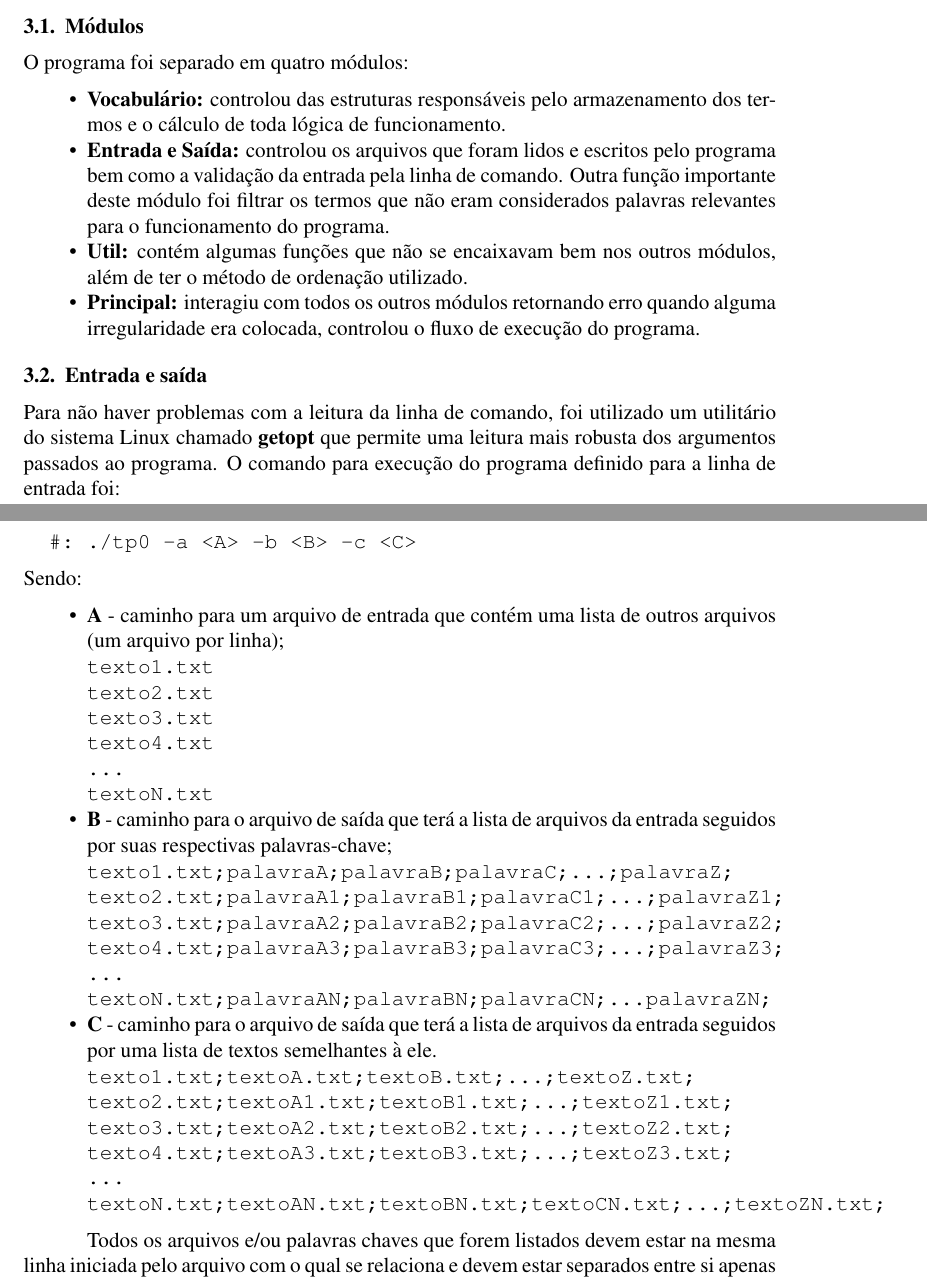
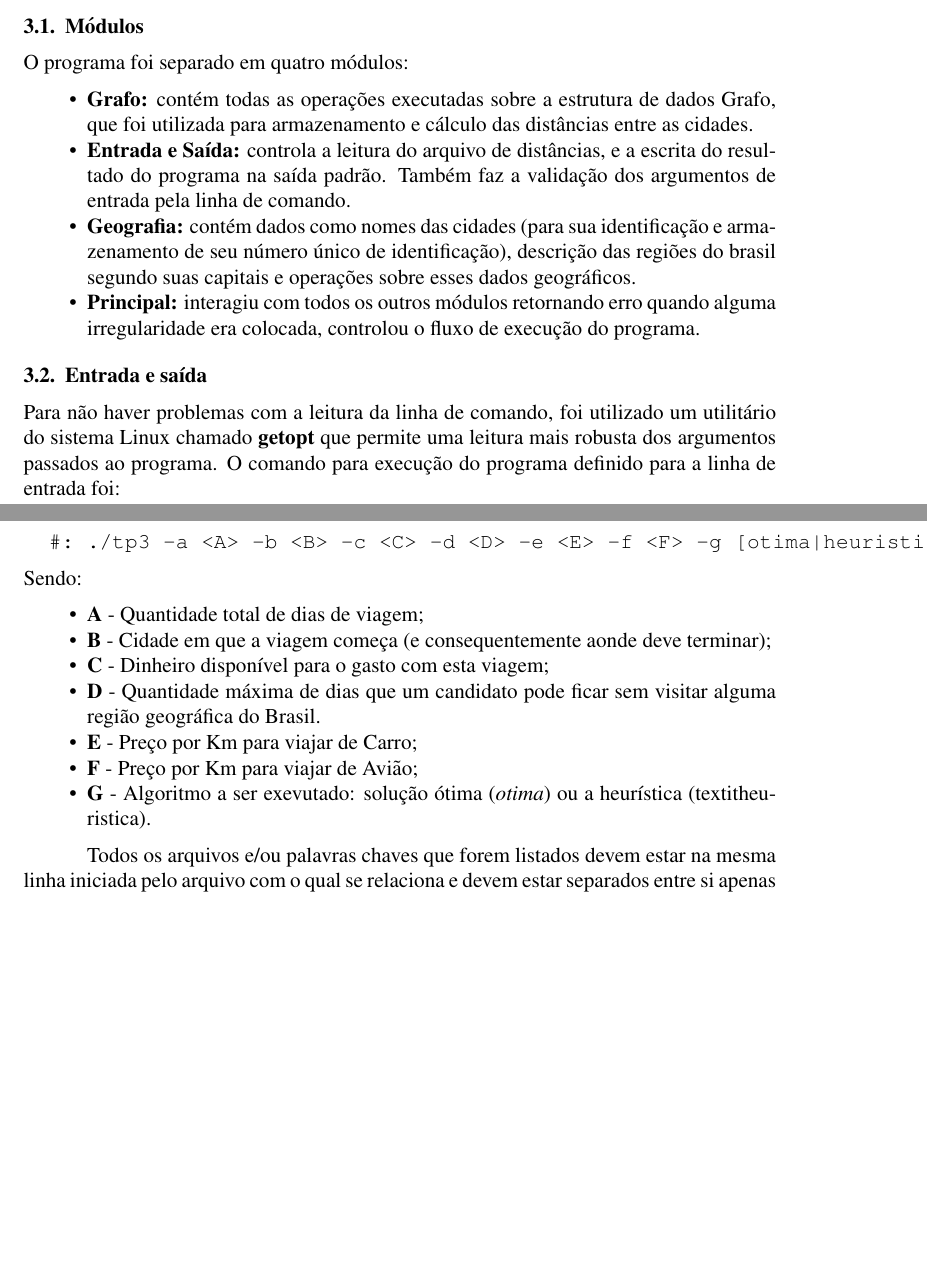
Before and after one commit to taiar/tp3, a LaTeX document (doc/tp3.tex): two parts of pages 4 and 5 of 7 before the commit and two parts of pages 4 and 5 of 6 after it, joined at a grey line, cut so that both start at the same text, the shorter picture padded with empty space. Compiled offline with pdfLaTeX.

Commit message:
reanimei de mexer com a documentacao

```diff
--- a/doc/tp3.tex
+++ b/doc/tp3.tex
@@ -234,14 +234,15 @@ As operações em lista são sempre $O(n)$ para o pior caso.
 \subsection{Módulos}
 O programa foi separado em quatro módulos:
 \begin{itemize}
-\item \textbf{Vocabulário:} controlou das estruturas responsáveis pelo
-armazenamento dos termos e o cálculo de toda lógica de funcionamento.
-\item \textbf{Entrada e Saída:}  controlou os arquivos que foram lidos e
-escritos pelo programa bem como a validação da entrada pela linha de comando.
-Outra função importante deste módulo foi filtrar os termos que não eram
-considerados palavras relevantes para o funcionamento do programa.
-\item \textbf{Util:} contém algumas funções que não se encaixavam bem nos outros
-módulos, além de ter o método de ordenação utilizado.
+\item \textbf{Grafo:} contém todas as operações executadas sobre a
+estrutura de dados Grafo, que foi utilizada para armazenamento e cálculo
+das distâncias entre as cidades.
+\item \textbf{Entrada e Saída:} controla a leitura do arquivo de distâncias,
+e a escrita do resultado do programa na saída padrão. Também faz a validação dos
+argumentos de entrada pela linha de comando.
+\item \textbf{Geografia:} contém dados como nomes das cidades (para sua identificação
+e armazenamento de seu número único de identificação), descrição das regiões do brasil
+segundo suas capitais e operações sobre esses dados geográficos.
 \item \textbf{Principal:} interagiu com todos os outros módulos retornando erro
 quando alguma irregularidade era colocada, controlou o fluxo de execução do
 programa.
@@ -253,40 +254,19 @@ sistema Linux chamado \textbf{getopt} que permite uma leitura mais robusta dos a
 passados ao programa. O comando para execução do programa definido para a linha de entrada
 foi:
 \begin{verbatim}
-  #: ./tp0 -a <A> -b <B> -c <C>
+  #: ./tp3 -a <A> -b <B> -c <C> -d <D> -e <E> -f <F> -g [otima|heuristica]
 \end{verbatim}
 Sendo:
 \begin{itemize}
-  \item \textbf{A} - caminho para um arquivo de entrada que contém uma lista de outros
-      arquivos (um arquivo por linha);
-\begin{verbatim}
-texto1.txt
-texto2.txt
-texto3.txt
-texto4.txt
-...
-textoN.txt
-\end{verbatim}
-  \item \textbf{B} - caminho para o arquivo de saída que terá a lista de arquivos da
-      entrada seguidos por suas respectivas palavras-chave;
-\begin{verbatim}
-texto1.txt;palavraA;palavraB;palavraC;...;palavraZ;
-texto2.txt;palavraA1;palavraB1;palavraC1;...;palavraZ1;
-texto3.txt;palavraA2;palavraB2;palavraC2;...;palavraZ2;
-texto4.txt;palavraA3;palavraB3;palavraC3;...;palavraZ3;
-...
-textoN.txt;palavraAN;palavraBN;palavraCN;...palavraZN;
-\end{verbatim}
-  \item \textbf{C} - caminho para o arquivo de saída que terá a lista de arquivos da
-      entrada seguidos por uma lista de textos semelhantes à ele.
-\begin{verbatim}
-texto1.txt;textoA.txt;textoB.txt;...;textoZ.txt;
-texto2.txt;textoA1.txt;textoB1.txt;...;textoZ1.txt;
-texto3.txt;textoA2.txt;textoB2.txt;...;textoZ2.txt;
-texto4.txt;textoA3.txt;textoB3.txt;...;textoZ3.txt;
-...
-textoN.txt;textoAN.txt;textoBN.txt;textoCN.txt;...;textoZN.txt;
-\end{verbatim}
+  \item \textbf{A} - Quantidade total de dias de viagem;
+  \item \textbf{B} - Cidade em que a viagem começa (e consequentemente aonde deve terminar);
+  \item \textbf{C} - Dinheiro disponível para o gasto com esta viagem;
+  \item \textbf{D} - Quantidade máxima de dias que um candidato pode ficar sem visitar alguma
+  região geográfica do Brasil.
+  \item \textbf{E} - Preço por Km para viajar de Carro;
+  \item \textbf{F} - Preço por Km para viajar de Avião;
+  \item \textbf{G} - Algoritmo a ser exevutado: solução ótima (\textit{otima}) ou a
+  heurística (textit{heuristica}).
 \end{itemize}
 
 Todos os arquivos e/ou palavras chaves que forem listados devem estar na mesma linha
```
